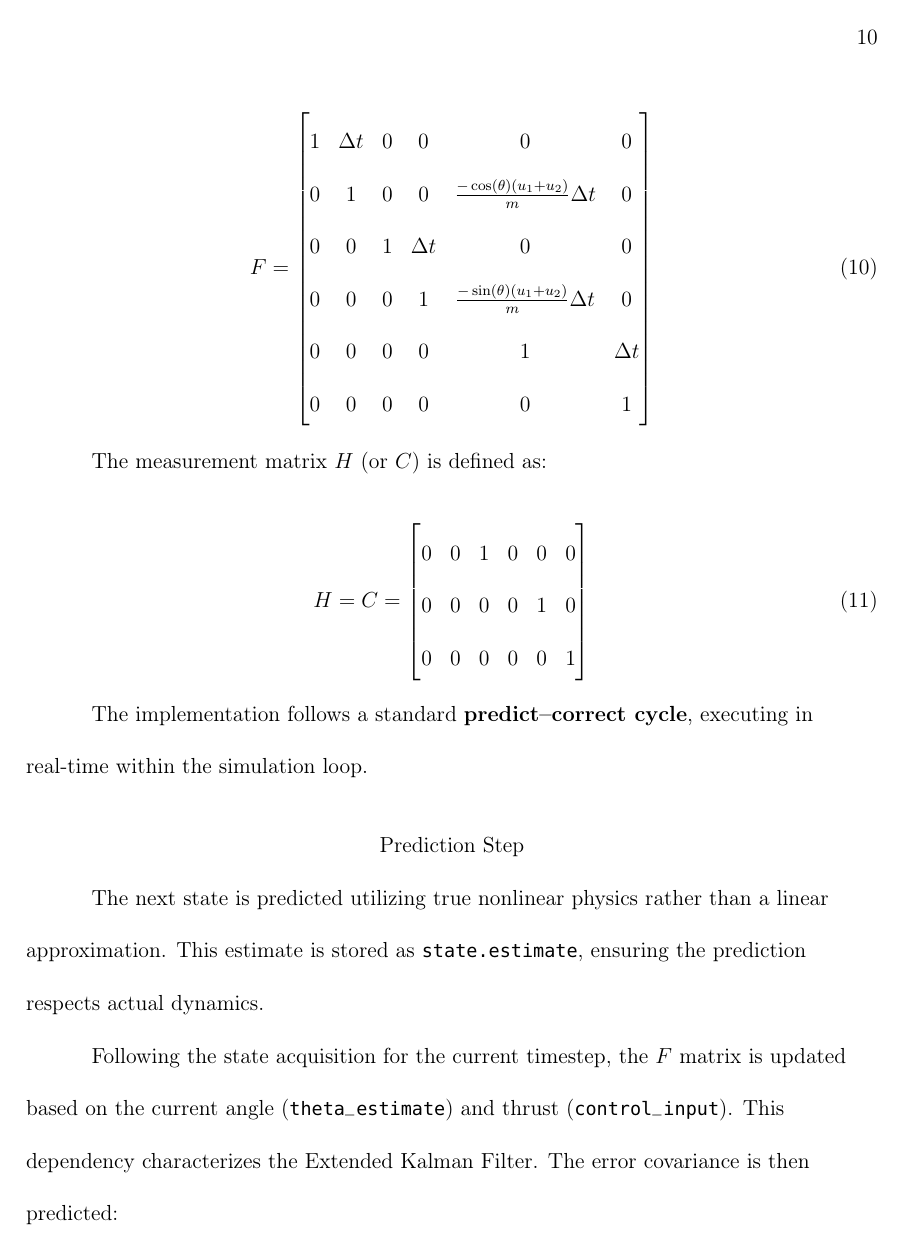
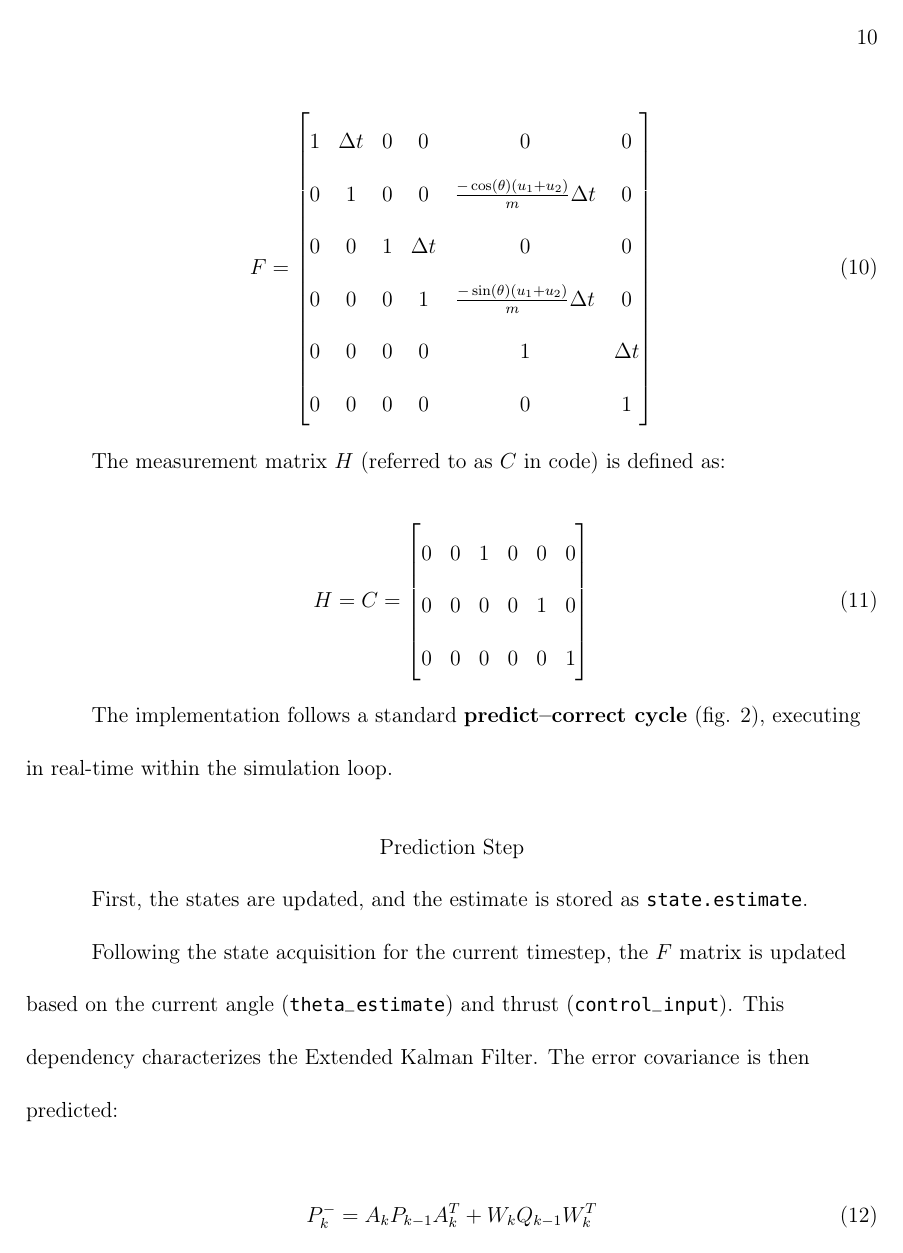
Before and after one commit to Arseni10Lk/Planar-Quadrotor, a LaTeX document (Report/Report.tex): page 11 of 15. Compiled offline with pdfLaTeX.

Commit message:
Report progress, some coding issues

```diff
--- a/Report/Report.tex
+++ b/Report/Report.tex
@@ -271,7 +270,7 @@
 		\end{bmatrix}
 	\end{equation}
 
-	The measurement matrix $H$ (or $C$) is defined as:
+	The measurement matrix $H$ (referred to as $C$ in code) is defined as:
 
 	\begin{equation}
 		H = C = \begin{bmatrix}
@@ -281,15 +280,16 @@
 		\end{bmatrix}
 	\end{equation}
 
-	The implementation follows a standard \textbf{predict–correct cycle}, executing in real-time within the simulation loop.
+	The implementation follows a standard \textbf{predict–correct cycle} (fig. \ref{fig:ekfprinciple}), executing in real-time within the simulation loop.
 
 	\subsection{Prediction Step}
-	The next state is predicted utilizing true nonlinear physics rather than a linear approximation. This estimate is stored as \texttt{state.estimate}, ensuring the prediction respects actual dynamics.
+
+	First, the states are updated, and the estimate is stored as \texttt{state.estimate}.
 
 	Following the state acquisition for the current timestep, the $F$ matrix is updated based on the current angle (\texttt{theta\_estimate}) and thrust (\texttt{control\_input}). This dependency characterizes the Extended Kalman Filter. The error covariance is then predicted:
 
 	\begin{equation}
-		P_{\text{prediction}} = F P F^T + Q
+		P_k^- = A_k P_{k-1} A_k^T + W_k Q_{k-1} W_k^T
 	\end{equation}
 
 	where $Q = \text{eye}(6) \times 10^{-5}$ represents the confidence in the physics model.
```
Also changed, not shown: Report/Report.tex (13 more changed lines), 1 other file.
